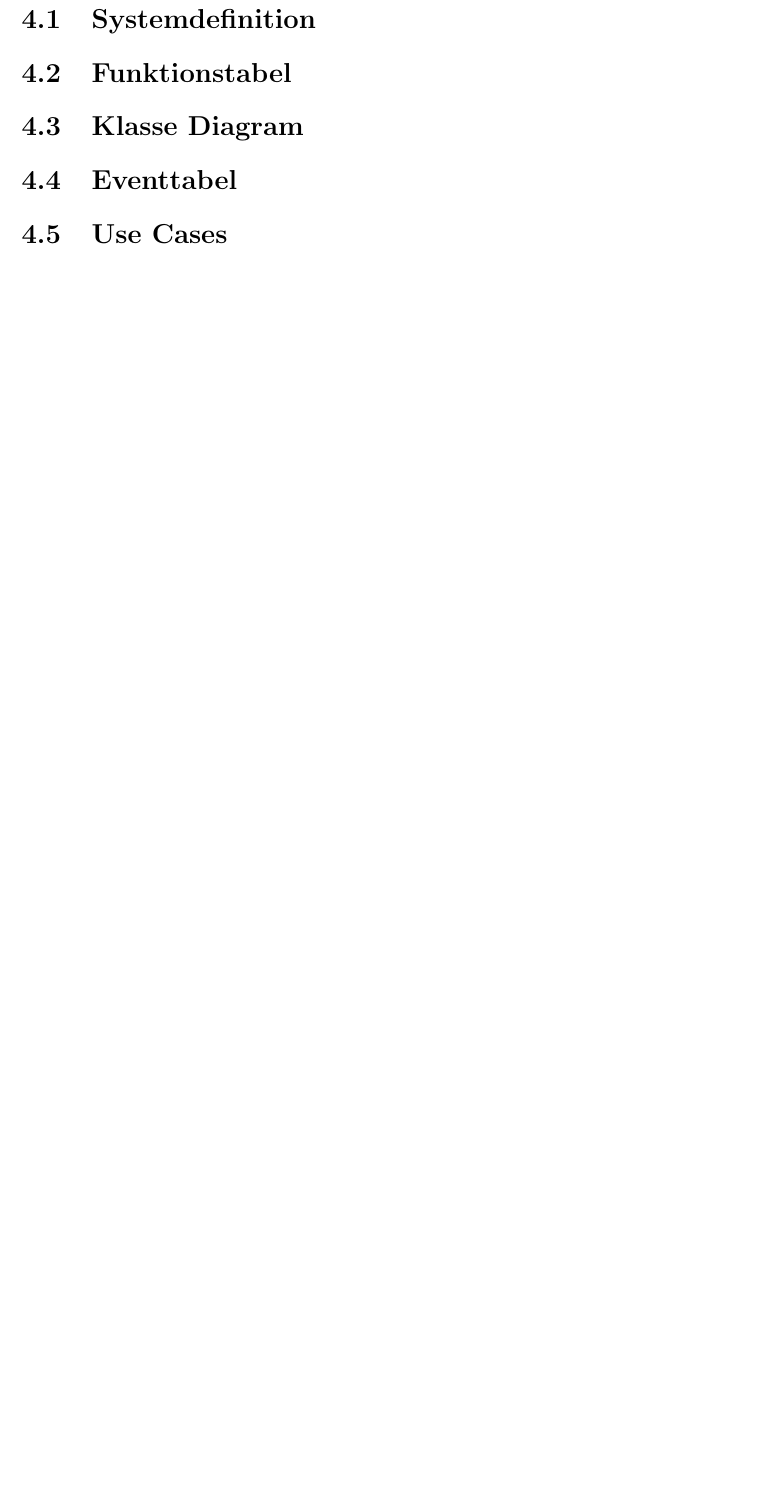
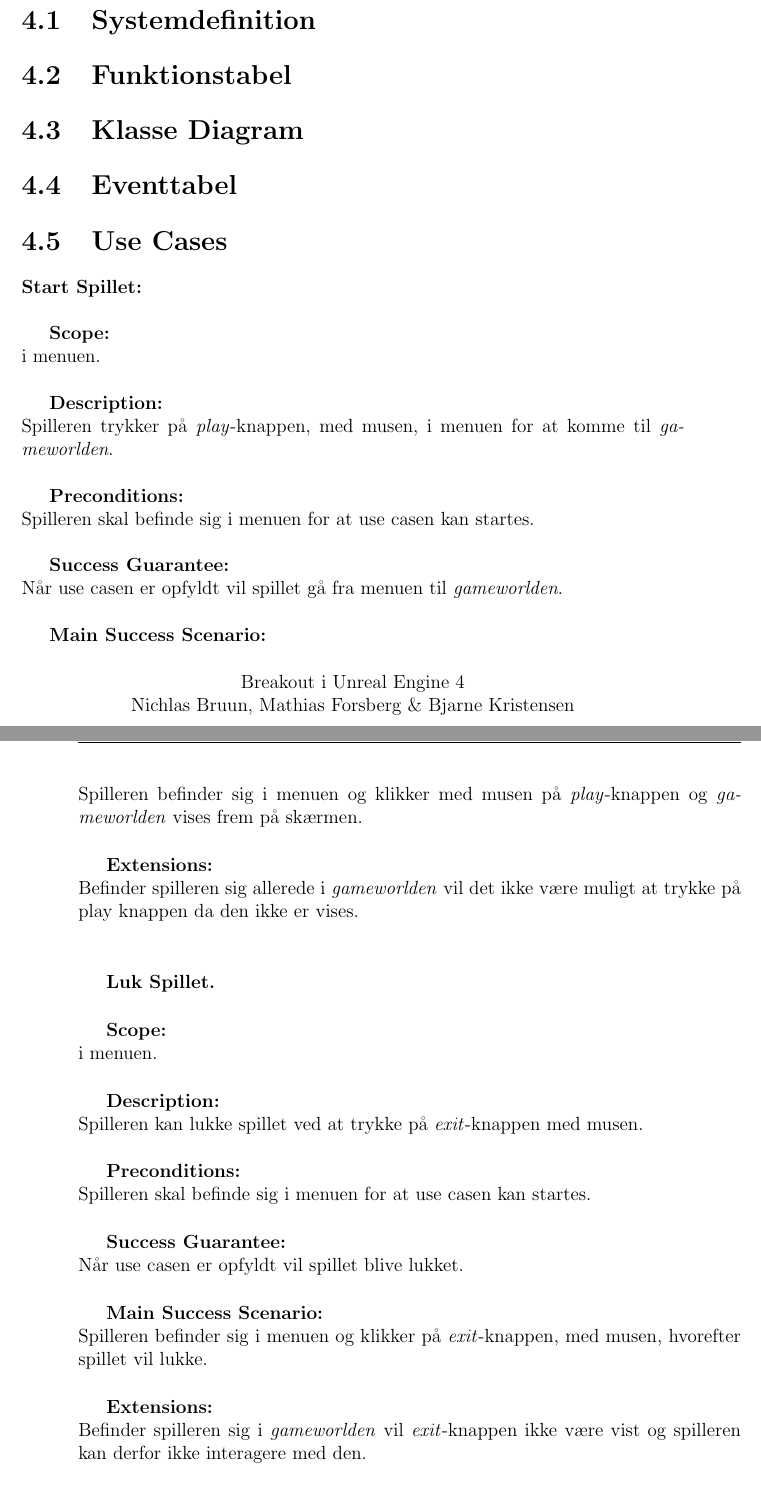
Before and after one commit to Zeraxxus/unrealbreakout, a LaTeX thesis (report/report.tex, which reads report/ooa.tex): part of page 9 of 20 before the commit and two parts of pages 9 and 10 of 22 after it, the two joined at a grey line, cut so that both start at the same text, the shorter picture padded with empty space. Compiled offline with pdfLaTeX.

Commit message:
Use cases

```diff
--- a/report/ooa.tex
+++ b/report/ooa.tex
@@ -9,3 +9,45 @@
 \section{Eventtabel}
 
 \section{Use Cases}
+
+\textbf{Start Spillet:}\newline
+
+\textbf{Scope:}\newline
+i menuen.\newline
+
+\textbf{Description:} \newline
+Spilleren trykker på \textit{play}-knappen, med musen, i menuen for at komme til \textit{gameworlden}. \newline
+
+\textbf{Preconditions:}\newline
+Spilleren skal befinde sig i menuen for at use casen kan startes.\newline
+
+\textbf{Success Guarantee:}\newline
+Når use casen er opfyldt vil spillet gå fra menuen til \textit{gameworlden}.\newline
+
+\textbf{Main Success Scenario:}\newline
+Spilleren befinder sig i menuen og klikker med musen på \textit{play}-knappen og \textit{gameworlden} vises frem på skærmen.\newline
+
+\textbf{Extensions:}\newline
+Befinder spilleren sig allerede i \textit{gameworlden} vil det ikke være muligt at trykke på play knappen da den ikke er vises.\newline \newline
+
+
+
+\textbf{Luk Spillet.}\newline
+
+\textbf{Scope:}\newline
+i menuen. \newline
+
+\textbf{Description:} \newline
+Spilleren kan lukke spillet ved at trykke på \textit{exit}-knappen med musen.\newline
+
+\textbf{Preconditions:}\newline
+Spilleren skal befinde sig i menuen for at use casen kan startes.\newline
+
+\textbf{Success Guarantee:}\newline
+Når use casen er opfyldt vil spillet blive lukket. \newline
+
+\textbf{Main Success Scenario:}\newline
+Spilleren befinder sig i menuen og klikker på \textit{exit}-knappen, med musen, hvorefter spillet vil lukke.\newline
+
+\textbf{Extensions:}\newline
+Befinder spilleren sig i \textit{gameworlden} vil \textit{exit}-knappen ikke være vist og spilleren kan derfor ikke interagere med den. \newline \newline
```
Also changed, not shown: report/report.pdf, report/ooa.tex (61 more changed lines).
